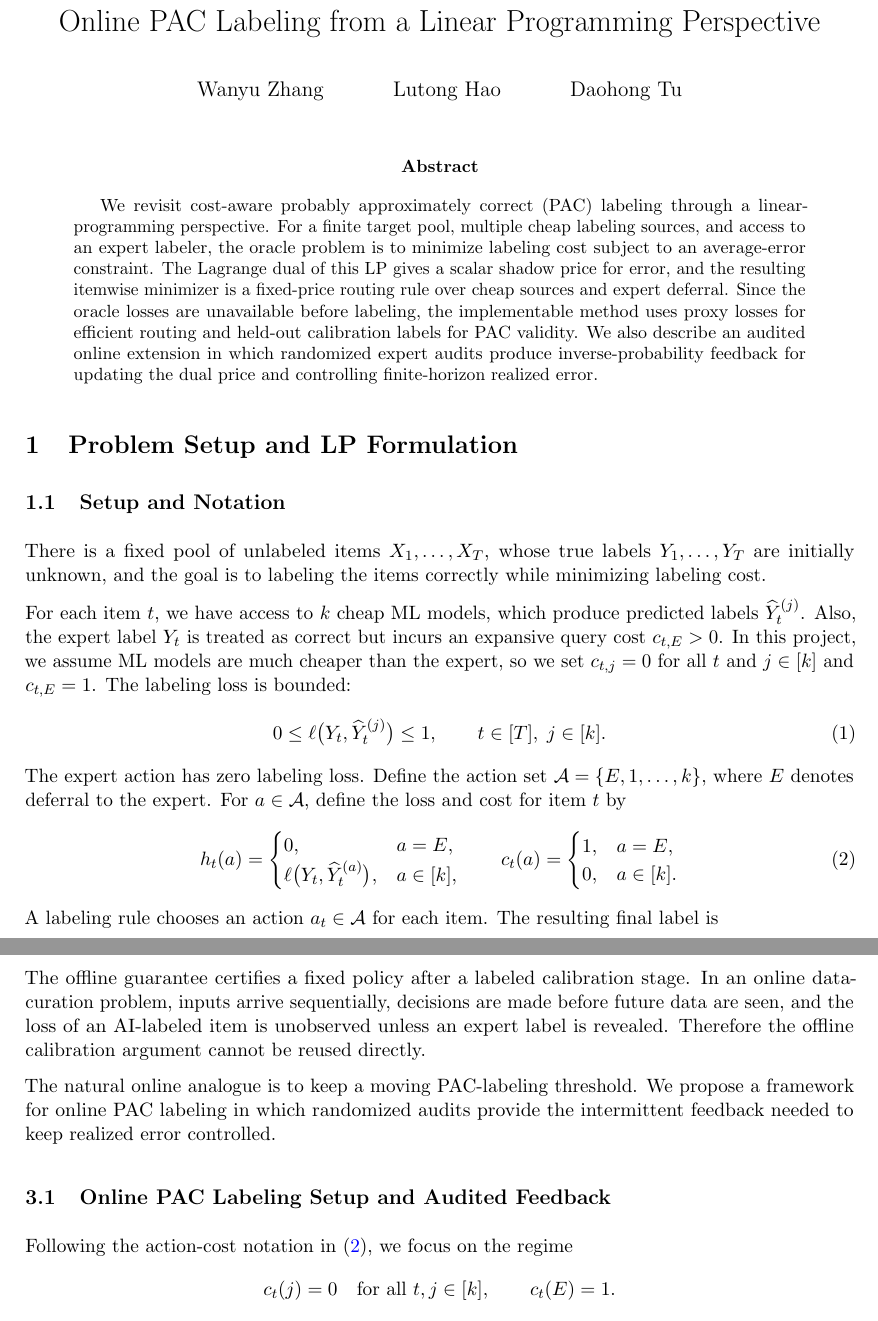
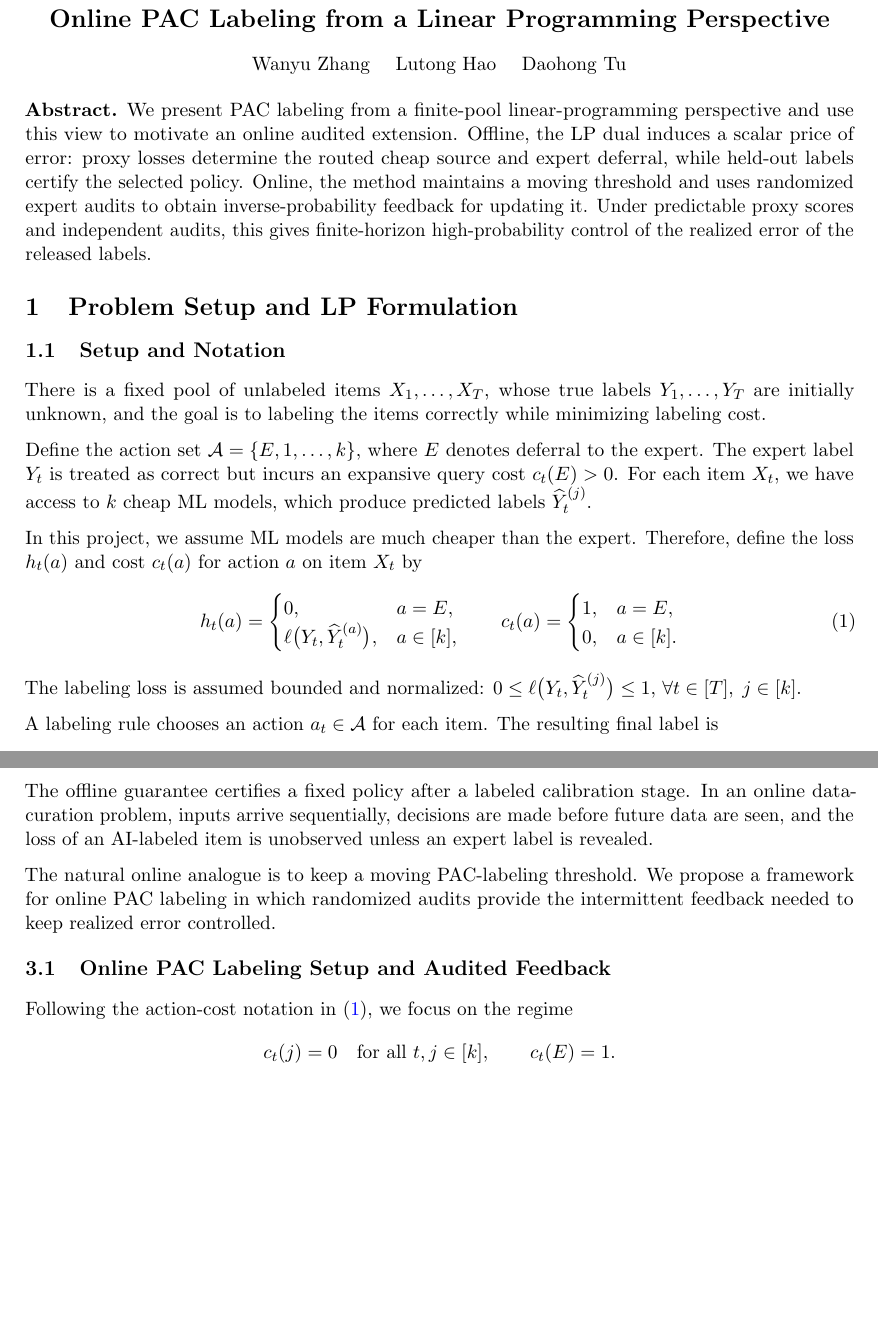
Before and after one commit to tutudh/tijana-final-project, a LaTeX document (main.tex): two parts of pages 1 and 5 of 21 before the commit and two parts of pages 1 and 5 of 19 after it, joined at a grey line, cut so that both start at the same text, the shorter picture padded with empty space. Compiled offline with pdfLaTeX.

Commit message:
save space
Co-authored-by: Copilot <copilot@github.com>

```diff
--- a/main.tex
+++ b/main.tex
@@ -55,29 +70,25 @@
 
 \newcommand{\zwy}[1]{\textcolor{red}{\textbf{WY: #1}}}
 
-\title{Online PAC Labeling from a Linear Programming Perspective}
-\author{Wanyu Zhang \and Lutong Hao \and Daohong Tu}
-\date{}
-
 \begin{document}
-\maketitle
-
-\begin{abstract}
-We revisit cost-aware probably approximately correct (PAC) labeling through a
-linear-programming perspective.
-For a finite target pool, multiple cheap labeling sources, and access to an
-expert labeler, the oracle problem is to minimize labeling cost subject to an
-average-error constraint.
-The Lagrange dual of this LP gives a scalar shadow price for error, and the
-resulting itemwise minimizer is a fixed-price routing rule over cheap sources
-and expert deferral.
-Since the oracle losses are unavailable before labeling, the implementable
-method uses proxy losses for efficient routing and held-out calibration labels
-for PAC validity.
-We also describe an audited online extension in which randomized expert audits
-produce inverse-probability feedback for updating the dual price and
-controlling finite-horizon realized error.
-\end{abstract}
+\vspace*{-0.65in}
+\begin{center}
+{\Large\bfseries Online PAC Labeling from a Linear Programming Perspective\par}
+\vspace{0.35em}
+Wanyu Zhang \quad Lutong Hao \quad Daohong Tu
+\end{center}
+\vspace{-0.6em}
+
+\noindent\textbf{Abstract.}
+We present PAC labeling from a finite-pool linear-programming perspective and
+use this view to motivate an online audited extension.  Offline, the LP dual
+induces a scalar price of error: proxy losses determine the routed cheap
+source and expert deferral, while held-out labels certify the selected policy.
+Online, the method maintains a moving
+threshold and uses randomized expert audits to obtain inverse-probability
+feedback for updating it.  Under predictable proxy scores and independent
+audits, this gives finite-horizon high-probability control of the realized
+error of the released labels.
 
 \section{Problem Setup and LP Formulation}
 \label{sec:optimization-dual}
@@ -87,21 +98,17 @@ controlling finite-horizon realized error.
 There is a fixed pool of unlabeled items $X_1,\ldots,X_T$,
 whose true labels $Y_1,\ldots,Y_T$ are initially unknown, and the goal is to labeling the items correctly while minimizing labeling cost.
 
-For each item $t$, we have access to $k$ cheap ML models, which produce predicted labels
-\(\hatY_t^{(j)}\). Also, the expert label $Y_t$ is treated as correct but incurs an expansive query cost $c_{t,E}>0$. In this project, we assume ML models are much cheaper than the expert, so we set $c_{t,j}=0$ for all $t$ and $j\in[k]$ and $c_{t,E}=1$.
-The labeling loss is bounded:
-\begin{equation}
-    0 \le \ell\bigl(Y_t,\hatY_t^{(j)}\bigr) \le 1,
-    \qquad t\in[T],\; j\in[k].
-    \label{eq:bounded-loss}
-\end{equation}
-The expert action has zero labeling loss.
 Define the action set
 \(
     \calA = \{E,1,\ldots,k\},
 \)
-where $E$ denotes deferral to the expert.
-For $a\in\calA$, define the loss and cost for item $t$ by
+where $E$ denotes deferral to the expert. The expert label $Y_t$ is treated as correct but incurs an
+expansive query cost $c_{t}(E)>0$. For each item $X_t$, we have access to $k$ cheap ML models, which produce predicted labels
+\(\hatY_t^{(j)}\).
+
+In this project, we assume ML models are much cheaper
+than the expert. Therefore, define the loss $h_t(a)$ and
+cost $c_t(a)$ for action $a$ on item $X_t$ by
 \begin{equation}
     h_t(a)
     =
@@ -118,6 +125,14 @@ For $a\in\calA$, define the loss and cost for item $t$ by
     \end{cases}
     \label{eq:itemwise-loss-cost}
 \end{equation}
+The labeling loss is assumed bounded and normalized:
+\(
+    0 \le \ell\bigl(Y_t,\hatY_t^{(j)}\bigr) \le 1,
+    \, \forall t\in[T],\; j\in[k].
+\)
+
+% For $a\in\calA$, define the loss and cost for item $t$ by
+
 A labeling rule chooses an action $a_t\in\calA$ for each item.
 The resulting final label is
 \[
@@ -417,7 +434,7 @@ stage.
 In an online data-curation problem, inputs arrive sequentially, decisions are
 made before future data are seen, and the loss of an AI-labeled item is
 unobserved unless an expert label is revealed.
-Therefore the offline calibration argument cannot be reused directly.
+% Therefore the offline calibration argument cannot be reused directly.
 
 The natural online analogue is to keep a moving PAC-labeling threshold.
 We propose a framework for online PAC
```
Also changed, not shown: main.pdf, main.tex (40 more changed lines).
